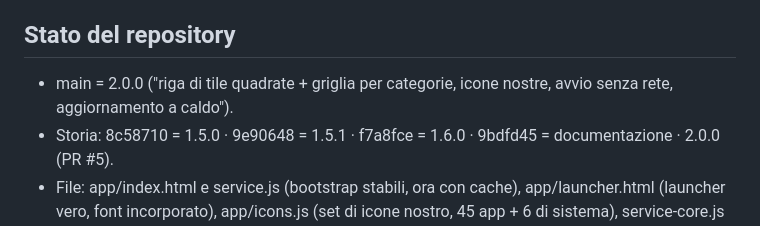
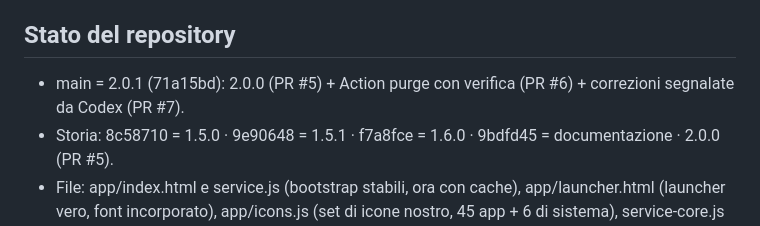
Before and after one commit to apiazza75/samsumg-tizen-home, a Markdown page: docs/PASSAGGIO-DI-CONSEGNE.md, the part around the change. Rendered like a GitHub page.

Commit message:
docs: stato di main dopo la 2.0.1 (#8)
Claude-Session: https://claude.ai/code/session_01S3oLWs8cXNq3yYnGmr813h

Co-authored-by: Claude Fable 5.1 <noreply@anthropic.com>

```diff
--- a/docs/PASSAGGIO-DI-CONSEGNE.md
+++ b/docs/PASSAGGIO-DI-CONSEGNE.md
@@ -6,7 +6,7 @@ poi consegnare UNA volta (niente fix a tentativi, niente "prova questo e vediamo
 non lasciate in PR. Il nome del modulo sulla TV NON deve più cambiare.
 
 ## Stato del repository
-- main = 2.0.0 ("riga di tile quadrate + griglia per categorie, icone nostre, avvio senza rete, aggiornamento a caldo").
+- main = 2.0.1 (71a15bd): 2.0.0 (PR #5) + Action purge con verifica (PR #6) + correzioni segnalate da Codex (PR #7).
 - Storia: 8c58710 = 1.5.0 · 9e90648 = 1.5.1 · f7a8fce = 1.6.0 · 9bdfd45 = documentazione · 2.0.0 (PR #5).
 - File: app/index.html e service.js (bootstrap stabili, ora con cache), app/launcher.html (launcher vero, font incorporato),
   app/icons.js (set di icone nostro, 45 app + 6 di sistema), service-core.js (servizio vero), package.json (2.0.0), README.md,
```
